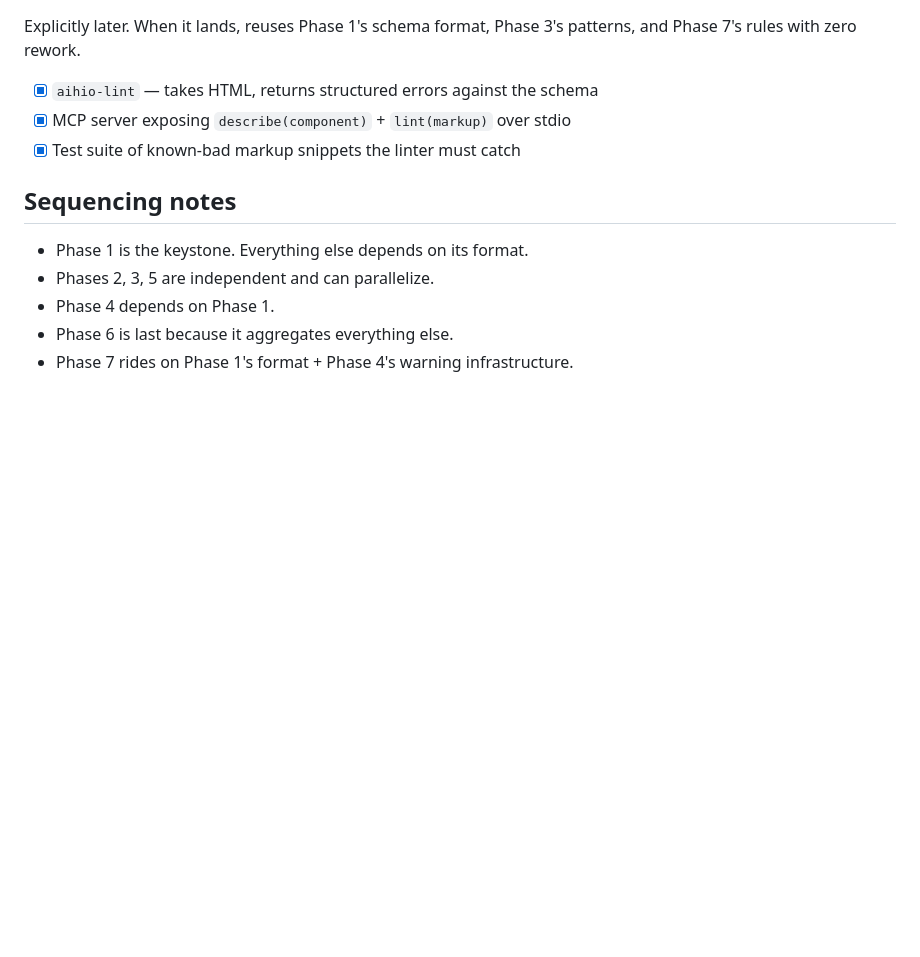
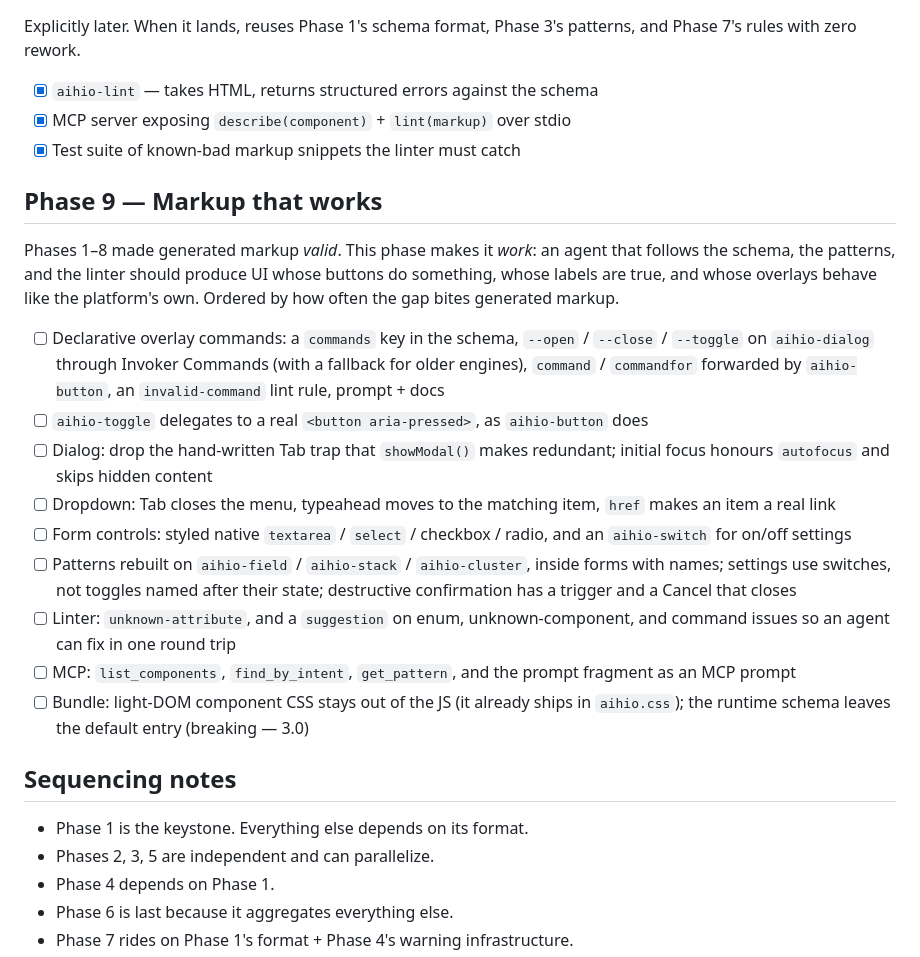
Before and after one commit to luntta/aihio, a Markdown page: ROADMAP.md, the part around the change. Drawn GitHub-style; blank space fills up the shorter version.

Commit message:
Plan Phase 9: markup that works
Phases 1-8 made generated markup valid: every tag, attribute, and composition
an agent writes can be checked against the schema. They did not make it work.
The canonical destructive confirmation shipped a Cancel button that did
nothing, the settings patterns named their toggles after their state and
picked a form value with a menu whose choice never reached the form, and the
linter passed `href` and `icon` on a button without a word.

This phase is the list of those gaps, ordered by how often each one bites
generated markup.

```diff
--- a/ROADMAP.md
+++ b/ROADMAP.md
@@ -81,6 +81,23 @@ Explicitly later. When it lands, reuses Phase 1's schema format, Phase 3's patte
 - [x] MCP server exposing `describe(component)` + `lint(markup)` over stdio
 - [x] Test suite of known-bad markup snippets the linter must catch
 
+## Phase 9 — Markup that works
+
+Phases 1–8 made generated markup *valid*. This phase makes it *work*: an agent
+that follows the schema, the patterns, and the linter should produce UI whose
+buttons do something, whose labels are true, and whose overlays behave like
+the platform's own. Ordered by how often the gap bites generated markup.
+
+- [ ] Declarative overlay commands: a `commands` key in the schema, `--open` / `--close` / `--toggle` on `aihio-dialog` through Invoker Commands (with a fallback for older engines), `command` / `commandfor` forwarded by `aihio-button`, an `invalid-command` lint rule, prompt + docs
+- [ ] `aihio-toggle` delegates to a real `<button aria-pressed>`, as `aihio-button` does
+- [ ] Dialog: drop the hand-written Tab trap that `showModal()` makes redundant; initial focus honours `autofocus` and skips hidden content
+- [ ] Dropdown: Tab closes the menu, typeahead moves to the matching item, `href` makes an item a real link
+- [ ] Form controls: styled native `textarea` / `select` / checkbox / radio, and an `aihio-switch` for on/off settings
+- [ ] Patterns rebuilt on `aihio-field` / `aihio-stack` / `aihio-cluster`, inside forms with names; settings use switches, not toggles named after their state; destructive confirmation has a trigger and a Cancel that closes
+- [ ] Linter: `unknown-attribute`, and a `suggestion` on enum, unknown-component, and command issues so an agent can fix in one round trip
+- [ ] MCP: `list_components`, `find_by_intent`, `get_pattern`, and the prompt fragment as an MCP prompt
+- [ ] Bundle: light-DOM component CSS stays out of the JS (it already ships in `aihio.css`); the runtime schema leaves the default entry (breaking — 3.0)
+
 ## Sequencing notes
 
 - Phase 1 is the keystone. Everything else depends on its format.
```
